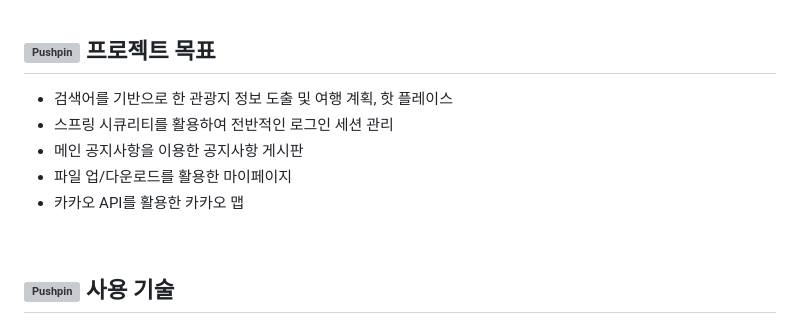
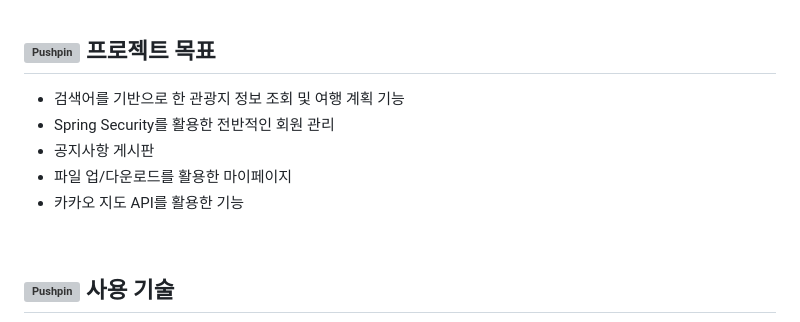
Before and after one commit to joo1yeon/JourneyBuddy, a Markdown page: README.md, the part around the change. Rendered like a GitHub page; grey boxes are pictures that could not be loaded.

```diff
--- a/README.md
+++ b/README.md
@@ -21,11 +21,11 @@
 
 ## <img src="https://raw.githubusercontent.com/Tarikul-Islam-Anik/Animated-Fluent-Emojis/master/Emojis/Objects/Pushpin.png" alt="Pushpin" width="25" height="25" /> 프로젝트 목표
 
-- 검색어를 기반으로 한 관광지 정보 도출 및 여행 계획, 핫 플레이스
-- 스프링 시큐리티를 활용하여 전반적인 로그인 세션 관리
-- 메인 공지사항을 이용한 공지사항 게시판
+- 검색어를 기반으로 한 관광지 정보 조회 및 여행 계획 기능
+- Spring Security를 활용한 전반적인 회원 관리
+- 공지사항 게시판
 - 파일 업/다운로드를 활용한 마이페이지
-- 카카오 API를 활용한 카카오 맵
+- 카카오 지도 API를 활용한 기능
 
 <br>
 
```
